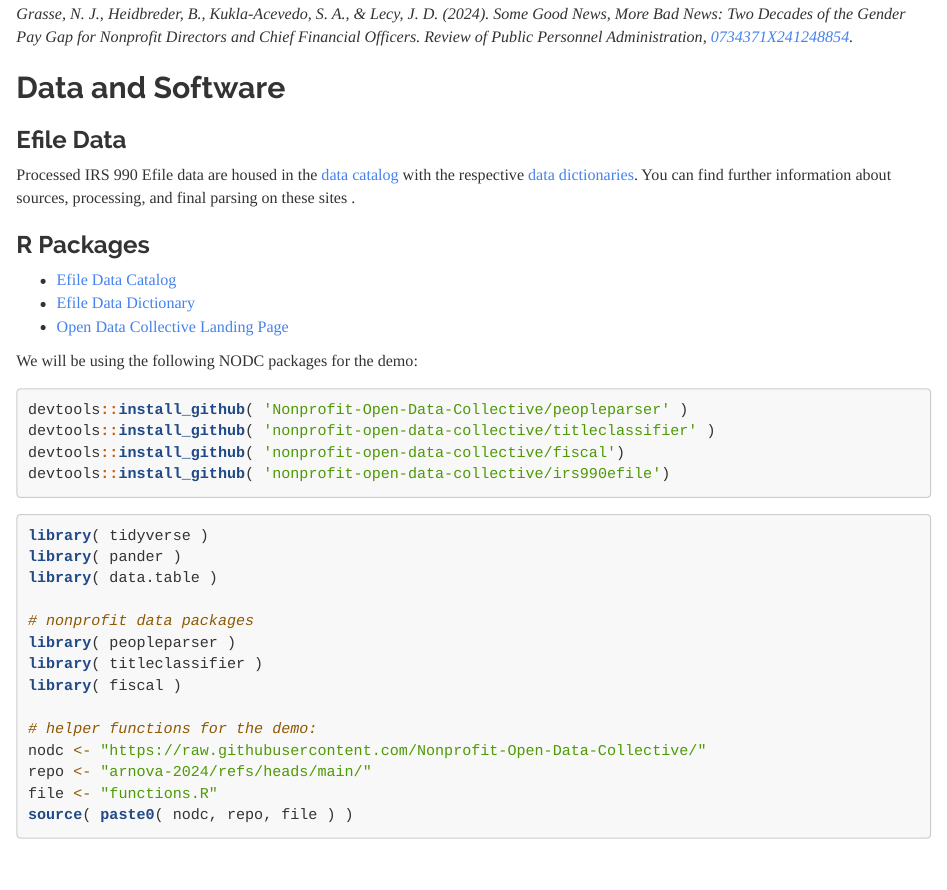
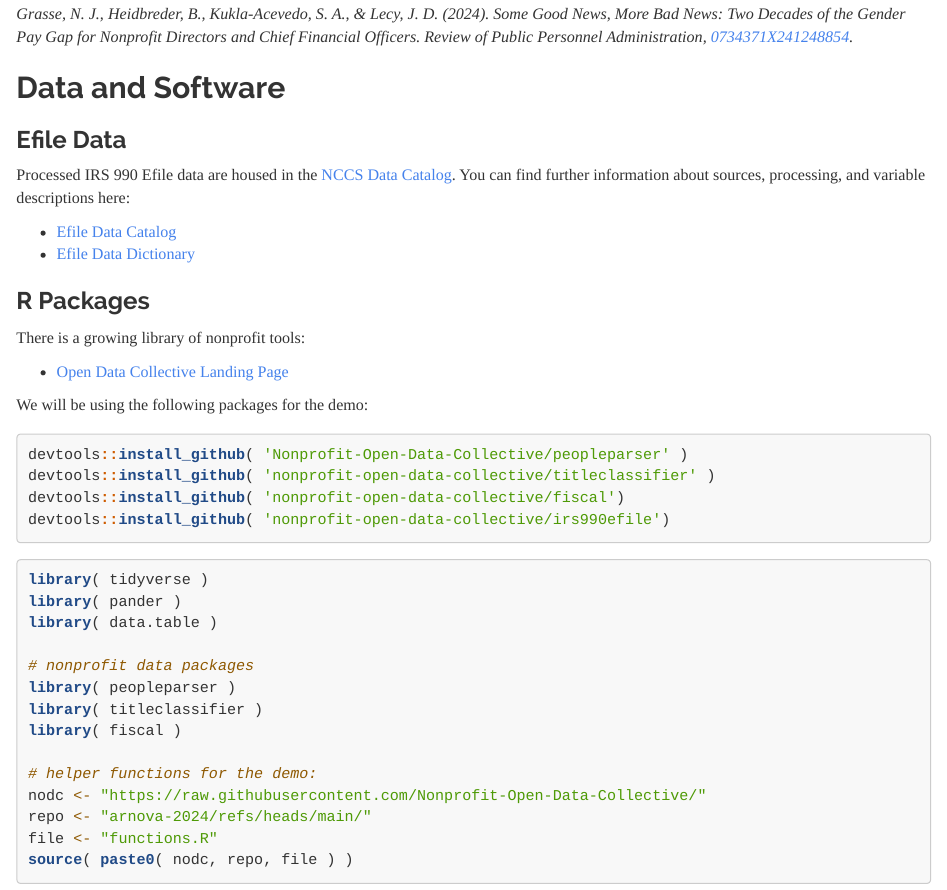
Before and after one commit to Nonprofit-Open-Data-Collective/arnova-2024, an R Markdown document (glass-cliff-workflow.rmd): the page in a window 1100 px wide, from 2490 px down. Rendered offline with R 4.5, knitr and Pandoc, with nearby package versions; long lines of code are wrapped.

Commit message:
fix typos

````diff
--- a/glass-cliff-workflow.rmd
+++ b/glass-cliff-workflow.rmd
@@ -67,18 +67,20 @@ Here we explore the question of whether female CEOs are more likely to be hired
 
 ### Efile Data
 
-Processed IRS 990 Efile data are housed in the [data catalog](https://nccs.urban.org/nccs/catalogs/catalog-efile.html) with the respective [data dictionaries ](https://nonprofit-open-data-collective.github.io/irs990efile/data-dictionary/data-dictionary.html). You can find further information about sources, processing, and final parsing on these sites .
+Processed IRS 990 Efile data are housed in the [NCCS Data Catalog](https://nccs.urban.org/nccs/catalogs). You can find further information about sources, processing, and variable descriptions here:
 
+- [Efile Data Catalog](https://nccs.urban.org/nccs/catalogs/catalog-efile.html)
+- [Efile Data Dictionary](https://nonprofit-open-data-collective.github.io/irs990efile/data-dictionary/data-dictionary.html)
 
 
 ### R Packages
 
-- [Efile Data Catalog](https://nccs.urban.org/nccs/catalogs/catalog-efile.html)
-- [Efile Data Dictionary](https://nonprofit-open-data-collective.github.io/irs990efile/data-dictionary/data-dictionary.html)
+There is a growing library of nonprofit tools:
+
 - [Open Data Collective Landing Page](https://nonprofit-open-data-collective.github.io/tools/)
 
 
-We will be using the following NODC packages for the demo:
+We will be using the following packages for the demo:
 
 ```{r, eval=F}
 devtools::install_github( 'Nonprofit-Open-Data-Collective/peopleparser' )
````
